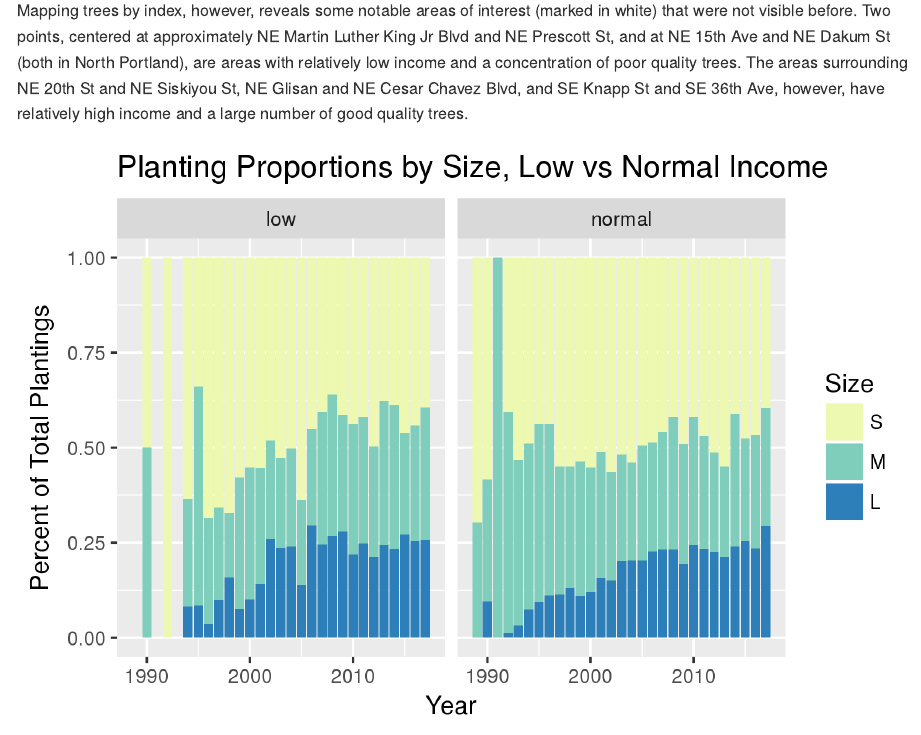
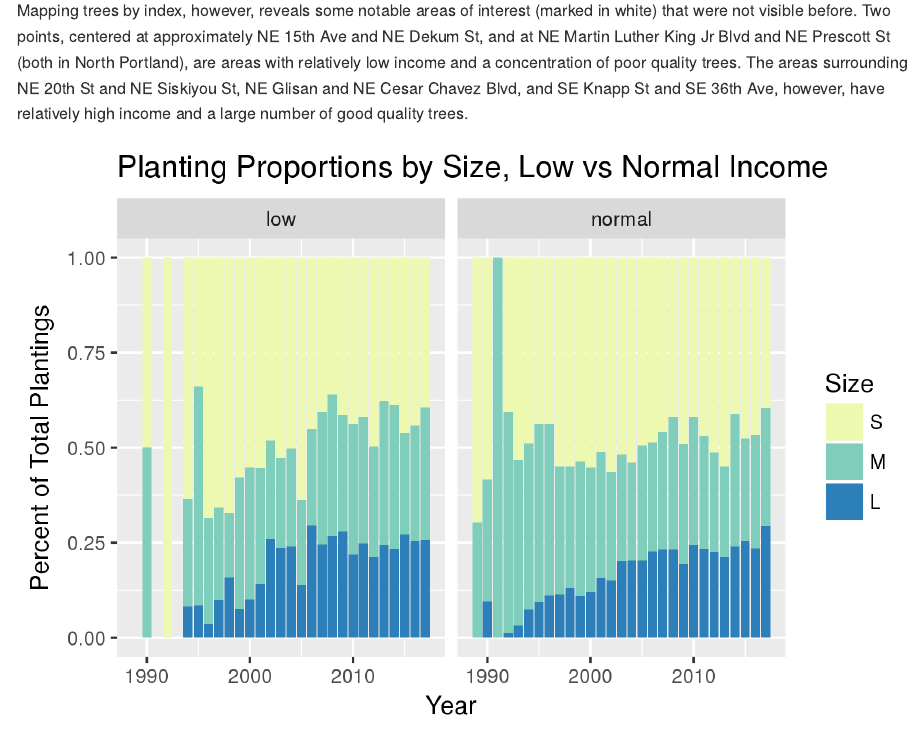
Before and after one commit to ds-civic-data/Emergency_response_time, an R Markdown document (documents/final_project.Rmd): the page in a window 1100 px wide, from 6950 px down. The pictures show the output file documents/final_project.md that the author committed with the source, drawn offline in the style of GitHub.

Commit message:
second commit

```diff
--- a/documents/final_project.Rmd
+++ b/documents/final_project.Rmd
@@ -93,7 +93,7 @@ Initially, it seems that index remains relatively equal across low and normal in
 
 ![](visuals/index_map.png)
 
-Mapping trees by index, however, reveals some notable areas of interest (marked in white) that were not visible before.  Two points, centered at approximately NE Martin Luther King Jr Blvd and NE Prescott St, and at NE 15th Ave and NE Dakum St (both in North Portland), are areas with relatively low income and a concentration of poor quality trees.  The areas surrounding NE 20th St and NE Siskiyou St, NE Glisan and NE Cesar Chavez Blvd, and SE Knapp St and SE 36th Ave, however, have relatively high income and a large number of good quality trees.
+Mapping trees by index, however, reveals some notable areas of interest (marked in white) that were not visible before.  Two points, centered at approximately NE 15th Ave and NE Dekum St, and at NE Martin Luther King Jr Blvd and NE Prescott St (both in North Portland), are areas with relatively low income and a concentration of poor quality trees.  The areas surrounding NE 20th St and NE Siskiyou St, NE Glisan and NE Cesar Chavez Blvd, and SE Knapp St and SE 36th Ave, however, have relatively high income and a large number of good quality trees.
 
 ![](visuals/size_inc.png)
 
```
Also changed, not shown: documents/final_project.md.
